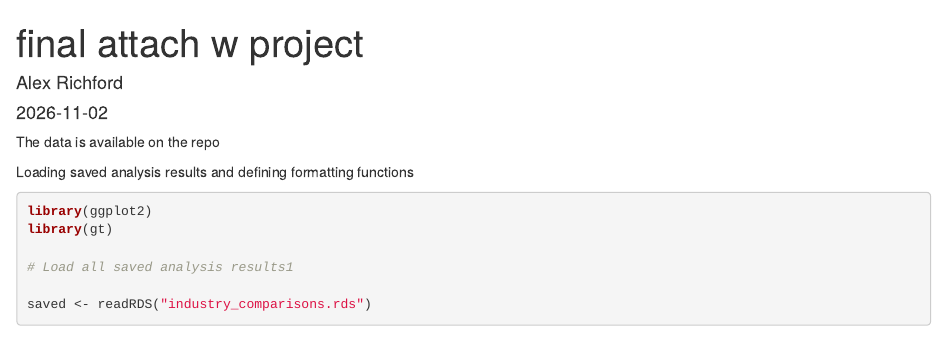
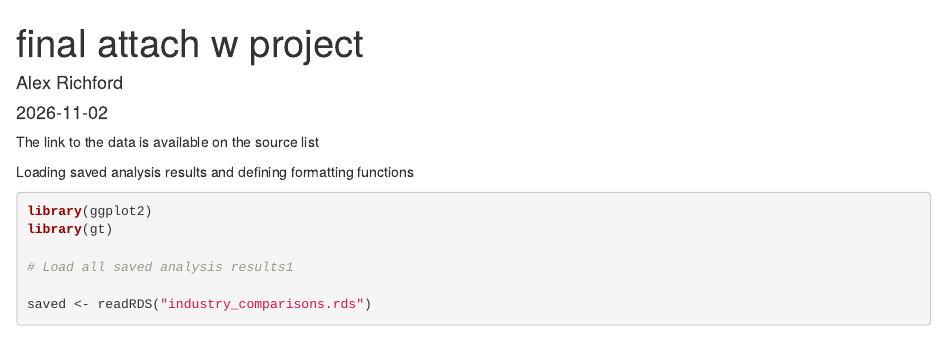
Before and after one commit to AR100000/GBM-Project-RMD, an R Markdown document (final attach w project.Rmd): the page in a window 1100 px wide, from its top. Rendered offline with R 4.5, knitr and Pandoc, with nearby package versions; some code elsewhere in the file could not run offline.

Commit message:
Add files via upload

````diff
--- a/final attach w project.Rmd
+++ b/final attach w project.Rmd
@@ -5,7 +5,7 @@ date: "2026-11-02"
 output: html_document
 ---
 
-The data is available on the repo
+The link to the data is available on the source list
 
 ```{r setup, include=FALSE}
 knitr::opts_chunk$set(echo = TRUE)
````
